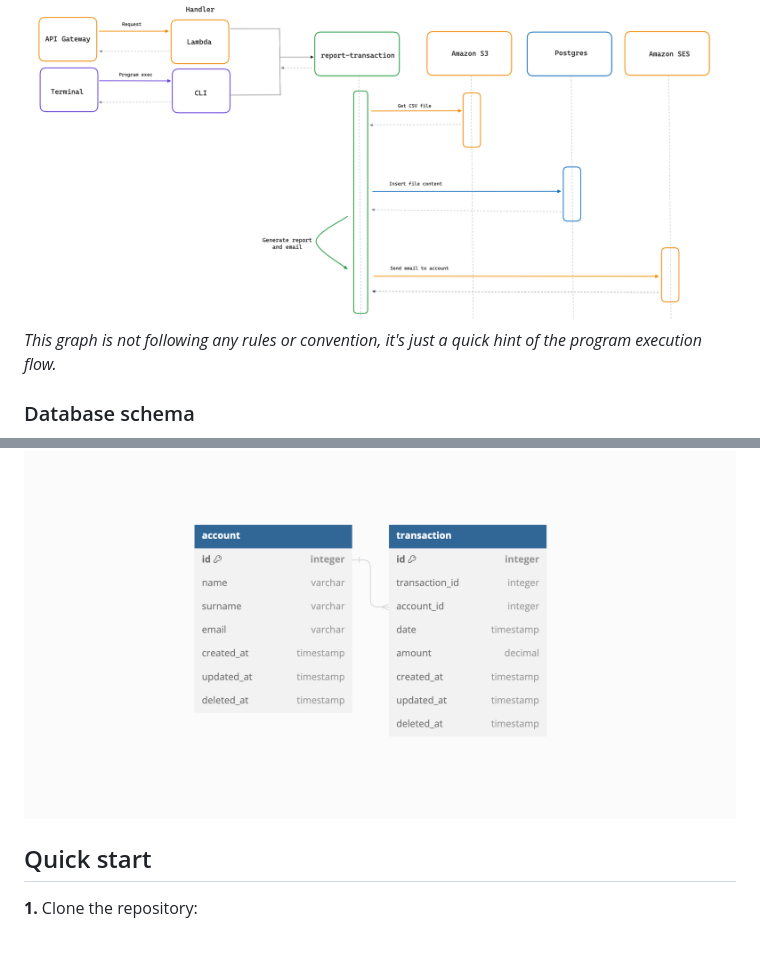
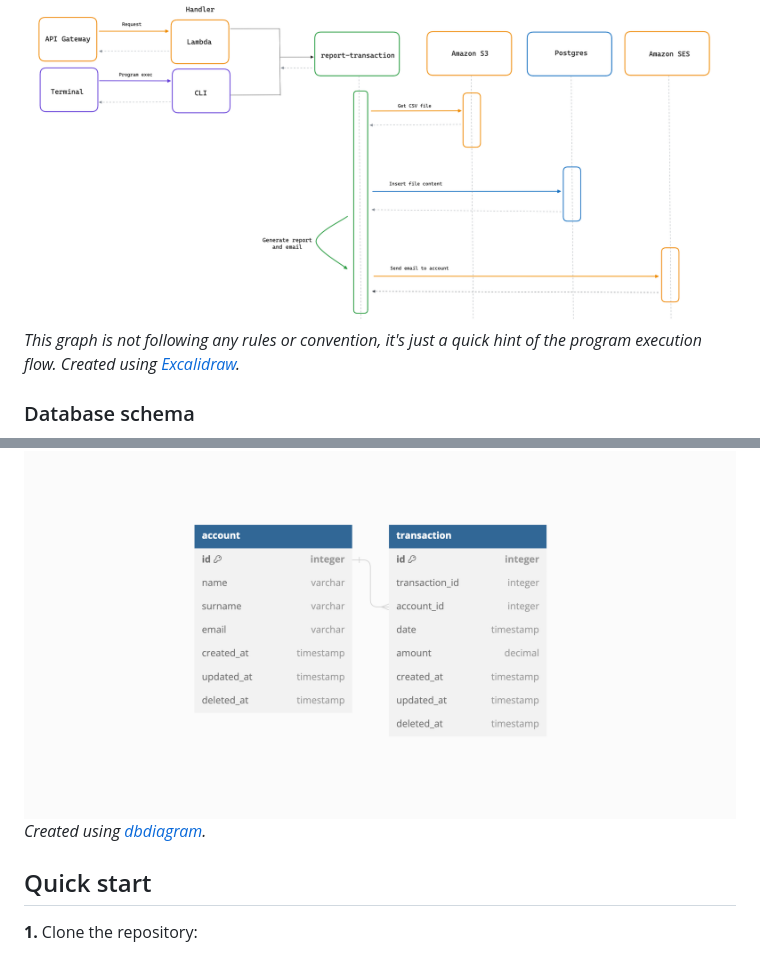
Before and after one commit to ifarinho/report-transaction, a Markdown page: README.md, 2 parts joined by grey strips. Drawn GitHub-style.

```diff
--- a/README.md
+++ b/README.md
@@ -36,10 +36,12 @@ An example summary email will contain:
 
 ### Execution flow
 ![Execution flow](./assets/execution_flow.png "Execution flow")
-_This graph is not following any rules or convention, it's just a quick hint of the program execution flow._
+_This graph is not following any rules or convention, it's just a quick hint of the program execution flow. Created
+using [Excalidraw](https://excalidraw.com/)._
 
 ### Database schema
 ![Database schema](./assets/database_schema.png "Database schema")
+_Created using [dbdiagram](https://dbdiagram.io/home)._
 
 ## Quick start
 
```
